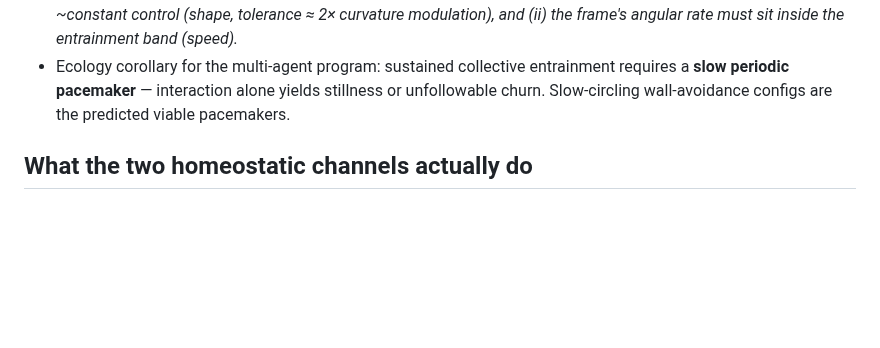
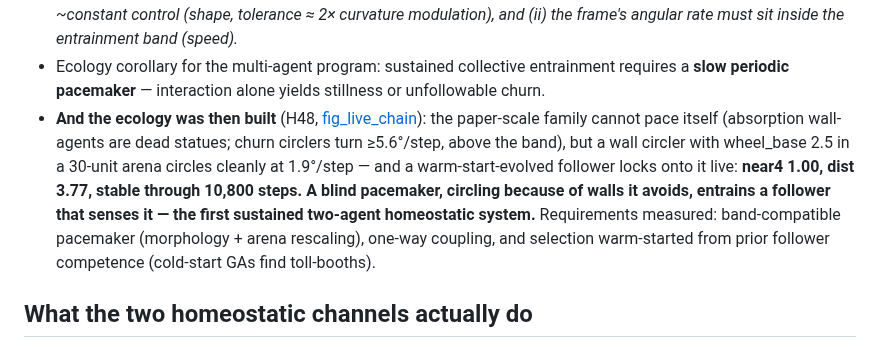
Before and after one commit to mbacvanski/homeostasis, a Markdown page: docs/design_space.md, the part around the change. Rendered like a GitHub page; blank space fills up the shorter version.

Commit message:
Doc: the live ecology
Co-Authored-By: Claude Fable 5 <noreply@anthropic.com>

```diff
--- a/docs/design_space.md
+++ b/docs/design_space.md
@@ -328,8 +328,19 @@ First multi-agent data (H46–H47, `scripts/lab/h46_mutual.py`,
   must sit inside the entrainment band (speed).*
 - Ecology corollary for the multi-agent program: sustained collective
   entrainment requires a **slow periodic pacemaker** — interaction alone
-  yields stillness or unfollowable churn. Slow-circling wall-avoidance
-  configs are the predicted viable pacemakers.
+  yields stillness or unfollowable churn.
+- **And the ecology was then built** (H48,
+  [fig_live_chain](../scripts/out/lab/fig_live_chain.png)): the paper-scale
+  family cannot pace itself (absorption wall-agents are dead statues; churn
+  circlers turn ≥5.6°/step, above the band), but a wall circler with
+  wheel_base 2.5 in a 30-unit arena circles cleanly at 1.9°/step — and a
+  warm-start-evolved follower locks onto it live: **near4 1.00, dist 3.77,
+  stable through 10,800 steps. A blind pacemaker, circling because of walls
+  it avoids, entrains a follower that senses it — the first sustained
+  two-agent homeostatic system.** Requirements measured: band-compatible
+  pacemaker (morphology + arena rescaling), one-way coupling, and selection
+  warm-started from prior follower competence (cold-start GAs find
+  toll-booths).
 
 ## What the two homeostatic channels actually do
 
```
